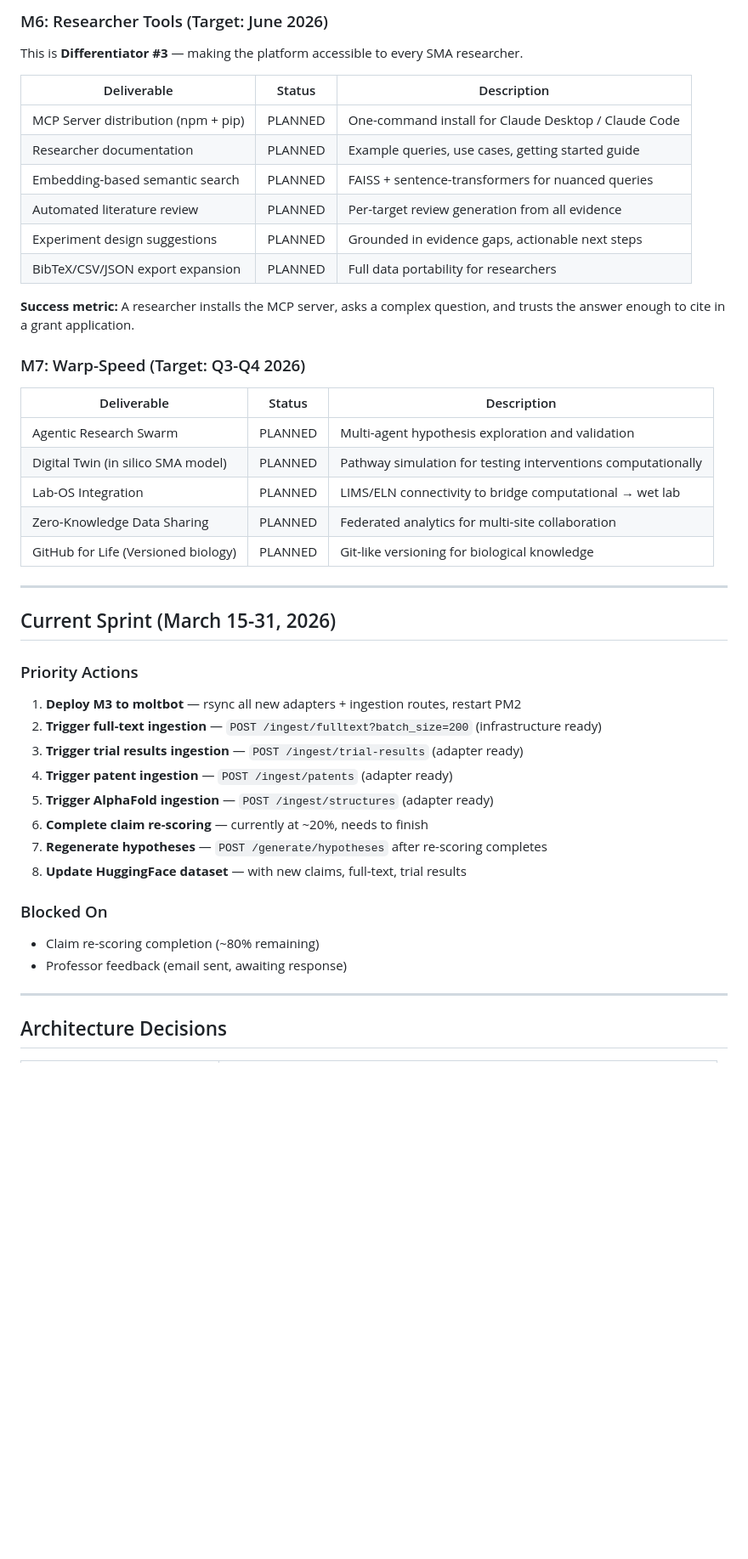
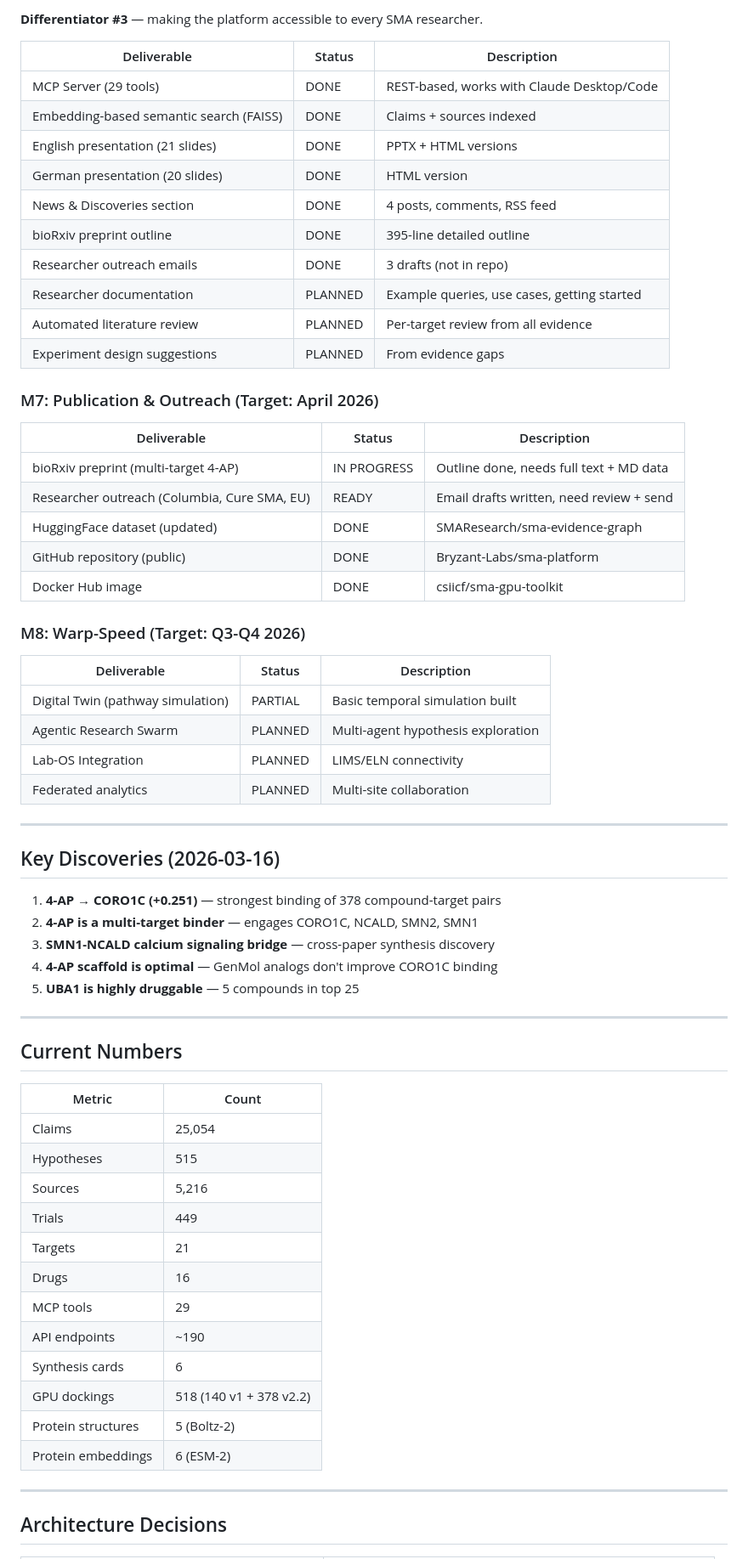
Before and after one commit to Bryzant-Labs/sma-platform, a Markdown page: docs/ROADMAP.md, the part around one of its changes. Shown at 85% size. GitHub-like rendering; blank space fills up the shorter version.

```diff
--- a/docs/ROADMAP.md
+++ b/docs/ROADMAP.md
@@ -79,48 +98,66 @@ This is **Differentiator #2** — quantitative, grounded predictions.
 
-### M6: Researcher Tools (Target: June 2026)
-
-This is **Differentiator #3** — making the platform accessible to every SMA researcher.
+**Differentiator #3** — making the platform accessible to every SMA researcher.
 
 | Deliverable | Status | Description |
 |------------|--------|-------------|
-| MCP Server distribution (npm + pip) | PLANNED | One-command install for Claude Desktop / Claude Code |
-| Researcher documentation | PLANNED | Example queries, use cases, getting started guide |
-| Embedding-based semantic search | PLANNED | FAISS + sentence-transformers for nuanced queries |
-| Automated literature review | PLANNED | Per-target review generation from all evidence |
-| Experiment design suggestions | PLANNED | Grounded in evidence gaps, actionable next steps |
-| BibTeX/CSV/JSON export expansion | PLANNED | Full data portability for researchers |
+| MCP Server (29 tools) | DONE | REST-based, works with Claude Desktop/Code |
+| Embedding-based semantic search (FAISS) | DONE | Claims + sources indexed |
+| English presentation (21 slides) | DONE | PPTX + HTML versions |
+| German presentation (20 slides) | DONE | HTML version |
+| News & Discoveries section | DONE | 4 posts, comments, RSS feed |
+| bioRxiv preprint outline | DONE | 395-line detailed outline |
+| Researcher outreach emails | DONE | 3 drafts (not in repo) |
+| Researcher documentation | PLANNED | Example queries, use cases, getting started |
+| Automated literature review | PLANNED | Per-target review from all evidence |
+| Experiment design suggestions | PLANNED | From evidence gaps |
 
-**Success metric:** A researcher installs the MCP server, asks a complex question, and trusts the answer enough to cite in a grant application.
-
-### M7: Warp-Speed (Target: Q3-Q4 2026)
+### M7: Publication & Outreach (Target: April 2026)
 
 | Deliverable | Status | Description |
 |------------|--------|-------------|
-| Agentic Research Swarm | PLANNED | Multi-agent hypothesis exploration and validation |
-| Digital Twin (in silico SMA model) | PLANNED | Pathway simulation for testing interventions computationally |
-| Lab-OS Integration | PLANNED | LIMS/ELN connectivity to bridge computational → wet lab |
-| Zero-Knowledge Data Sharing | PLANNED | Federated analytics for multi-site collaboration |
-| GitHub for Life (Versioned biology) | PLANNED | Git-like versioning for biological knowledge |
+| bioRxiv preprint (multi-target 4-AP) | IN PROGRESS | Outline done, needs full text + MD data |
+| Researcher outreach (Columbia, Cure SMA, EU) | READY | Email drafts written, need review + send |
+| HuggingFace dataset (updated) | DONE | SMAResearch/sma-evidence-graph |
+| GitHub repository (public) | DONE | Bryzant-Labs/sma-platform |
+| Docker Hub image | DONE | csiicf/sma-gpu-toolkit |
+
+### M8: Warp-Speed (Target: Q3-Q4 2026)
+
+| Deliverable | Status | Description |
+|------------|--------|-------------|
+| Digital Twin (pathway simulation) | PARTIAL | Basic temporal simulation built |
+| Agentic Research Swarm | PLANNED | Multi-agent hypothesis exploration |
+| Lab-OS Integration | PLANNED | LIMS/ELN connectivity |
+| Federated analytics | PLANNED | Multi-site collaboration |
 
 ---
 
-## Current Sprint (March 15-31, 2026)
+## Key Discoveries (2026-03-16)
 
-### Priority Actions
+1. **4-AP → CORO1C (+0.251)** — strongest binding of 378 compound-target pairs
+2. **4-AP is a multi-target binder** — engages CORO1C, NCALD, SMN2, SMN1
+3. **SMN1-NCALD calcium signaling bridge** — cross-paper synthesis discovery
+4. **4-AP scaffold is optimal** — GenMol analogs don't improve CORO1C binding
+5. **UBA1 is highly druggable** — 5 compounds in top 25
 
-1. **Deploy M3 to moltbot** — rsync all new adapters + ingestion routes, restart PM2
-2. **Trigger full-text ingestion** — `POST /ingest/fulltext?batch_size=200` (infrastructure ready)
-3. **Trigger trial results ingestion** — `POST /ingest/trial-results` (adapter ready)
-4. **Trigger patent ingestion** — `POST /ingest/patents` (adapter ready)
-5. **Trigger AlphaFold ingestion** — `POST /ingest/structures` (adapter ready)
-6. **Complete claim re-scoring** — currently at ~20%, needs to finish
-7. **Regenerate hypotheses** — `POST /generate/hypotheses` after re-scoring completes
-8. **Update HuggingFace dataset** — with new claims, full-text, trial results
+---
 
-### Blocked On
+## Current Numbers
 
-- Claim re-scoring completion (~80% remaining)
-- Professor feedback (email sent, awaiting response)
+| Metric | Count |
+|--------|-------|
+| Claims | 25,054 |
+| Hypotheses | 515 |
+| Sources | 5,216 |
+| Trials | 449 |
+| Targets | 21 |
+| Drugs | 16 |
+| MCP tools | 29 |
+| API endpoints | ~190 |
+| Synthesis cards | 6 |
+| GPU dockings | 518 (140 v1 + 378 v2.2) |
+| Protein structures | 5 (Boltz-2) |
+| Protein embeddings | 6 (ESM-2) |
 
 ---
 
```
Also changed, not shown: other parts of docs/ROADMAP.md (+58 -57 lines).
